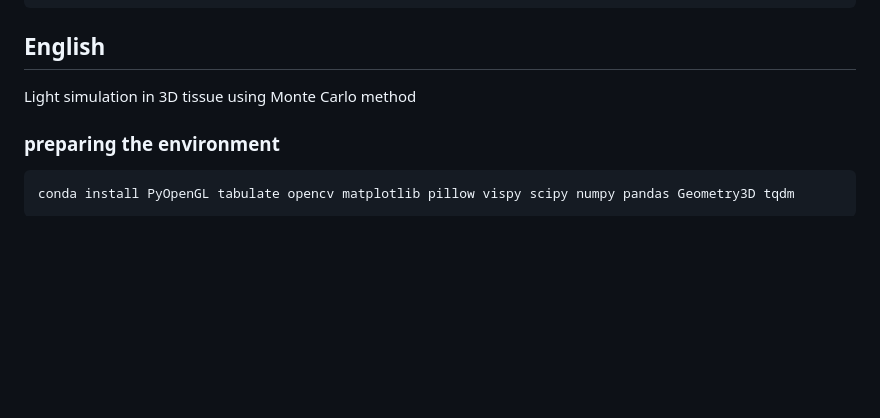
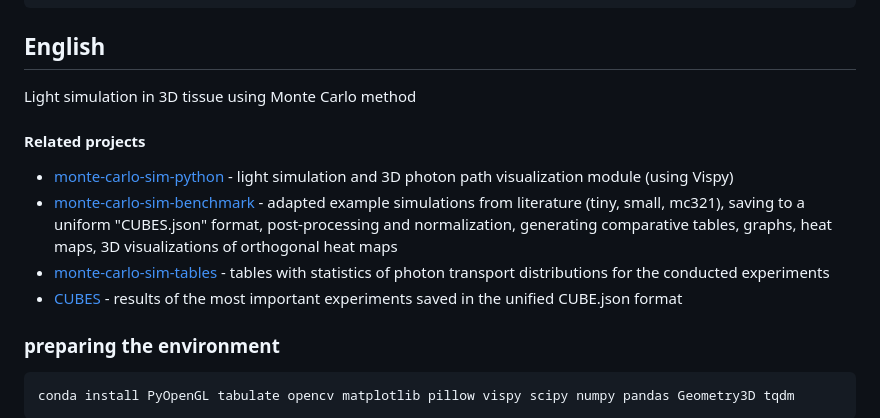
Before and after one commit to Mateuszq28/monte-carlo-sim-python, a Markdown page: README.md, the part around the change. GitHub-like rendering; blank space fills up the shorter version.

````diff
--- a/README.md
+++ b/README.md
@@ -88,6 +88,12 @@ ls | grep \'.py^' |xargs wc -l
 
 Light simulation in 3D tissue using Monte Carlo method
 
+#### Related projects
+- [monte-carlo-sim-python](https://github.com/Mateuszq28/monte-carlo-sim-python) - light simulation and 3D photon path visualization module (using Vispy)
+- [monte-carlo-sim-benchmark](https://github.com/Mateuszq28/monte-carlo-sim-benchmark) - adapted example simulations from literature (tiny, small, mc321), saving to a uniform "CUBES.json" format, post-processing and normalization, generating comparative tables, graphs, heat maps, 3D visualizations of orthogonal heat maps
+- [monte-carlo-sim-tables](https://github.com/Mateuszq28/monte-carlo-sim-tables) - tables with statistics of photon transport distributions for the conducted experiments
+- [CUBES](https://1drv.ms/f/c/7871da7edeb06dcc/Ei70d6guE4lBgMsf6FgGbJsBUcYmqrgZFZZxBHvQeMgqBQ) - results of the most important experiments saved in the unified CUBE.json format
+
 ### preparing the environment
 
 ```shell
````
